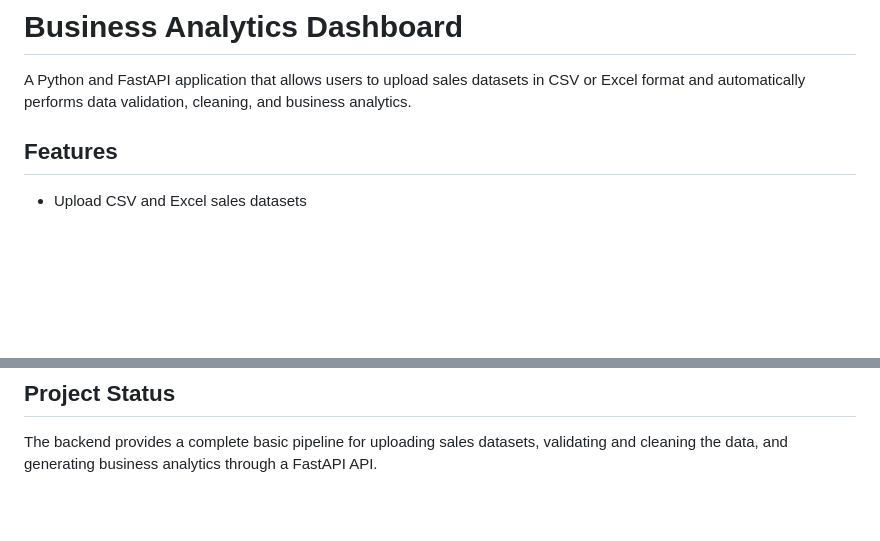
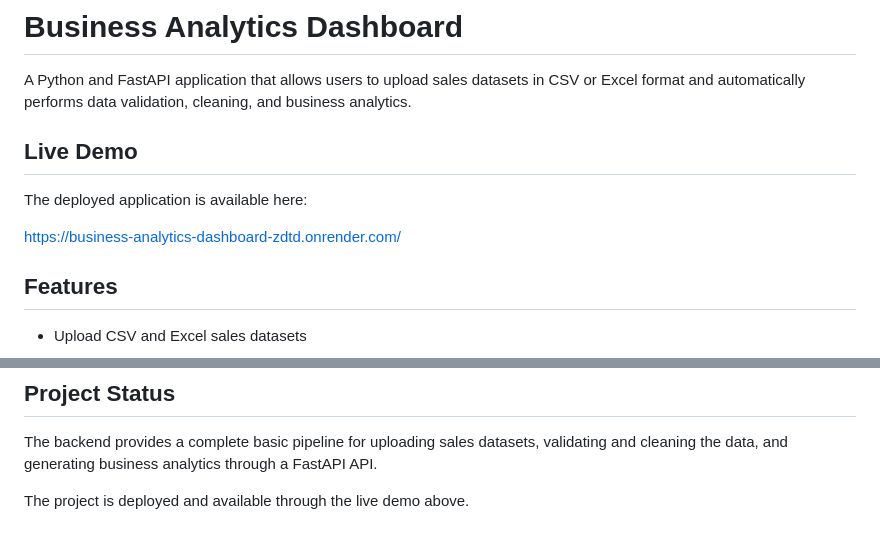
Before and after one commit to iyadsaidani07-svg/Business_Analytics_Dashboard, a Markdown page: README.md, 2 parts joined by grey strips. Rendered like a GitHub page; blank space fills up the shorter version.

```diff
--- a/README.md
+++ b/README.md
@@ -4,7 +4,11 @@
 
 A Python and FastAPI application that allows users to upload sales datasets in CSV or Excel format and automatically performs data validation, cleaning, and business analytics.
 
+## Live Demo
 
+The deployed application is available here:
+
+https://business-analytics-dashboard-zdtd.onrender.com/
 
 ## Features
 
@@ -321,3 +325,6 @@ The tests cover:
 
 
 The backend provides a complete basic pipeline for uploading sales datasets, validating and cleaning the data, and generating business analytics through a FastAPI API.
+
+
+The project is deployed and available through the live demo above.
```
